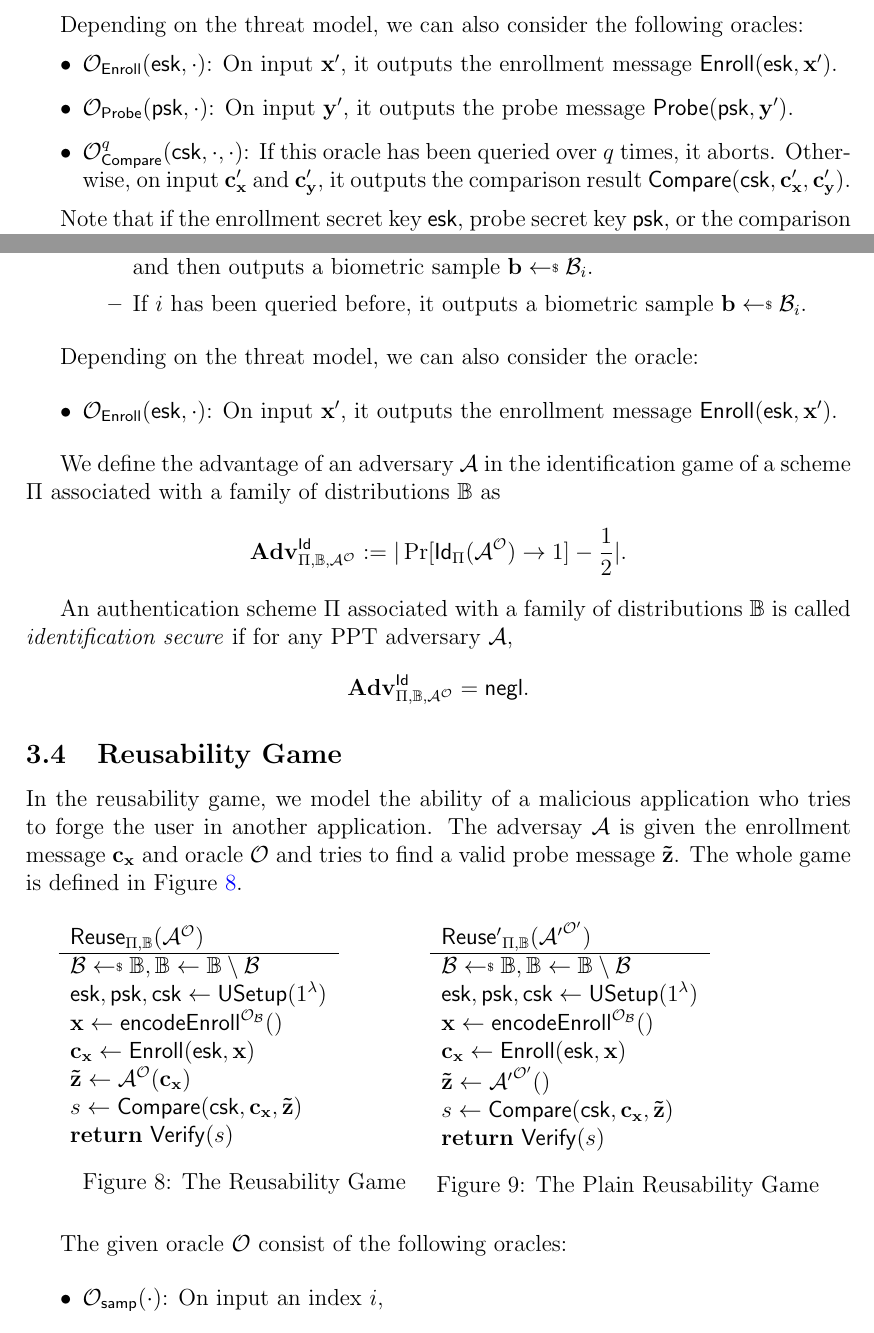
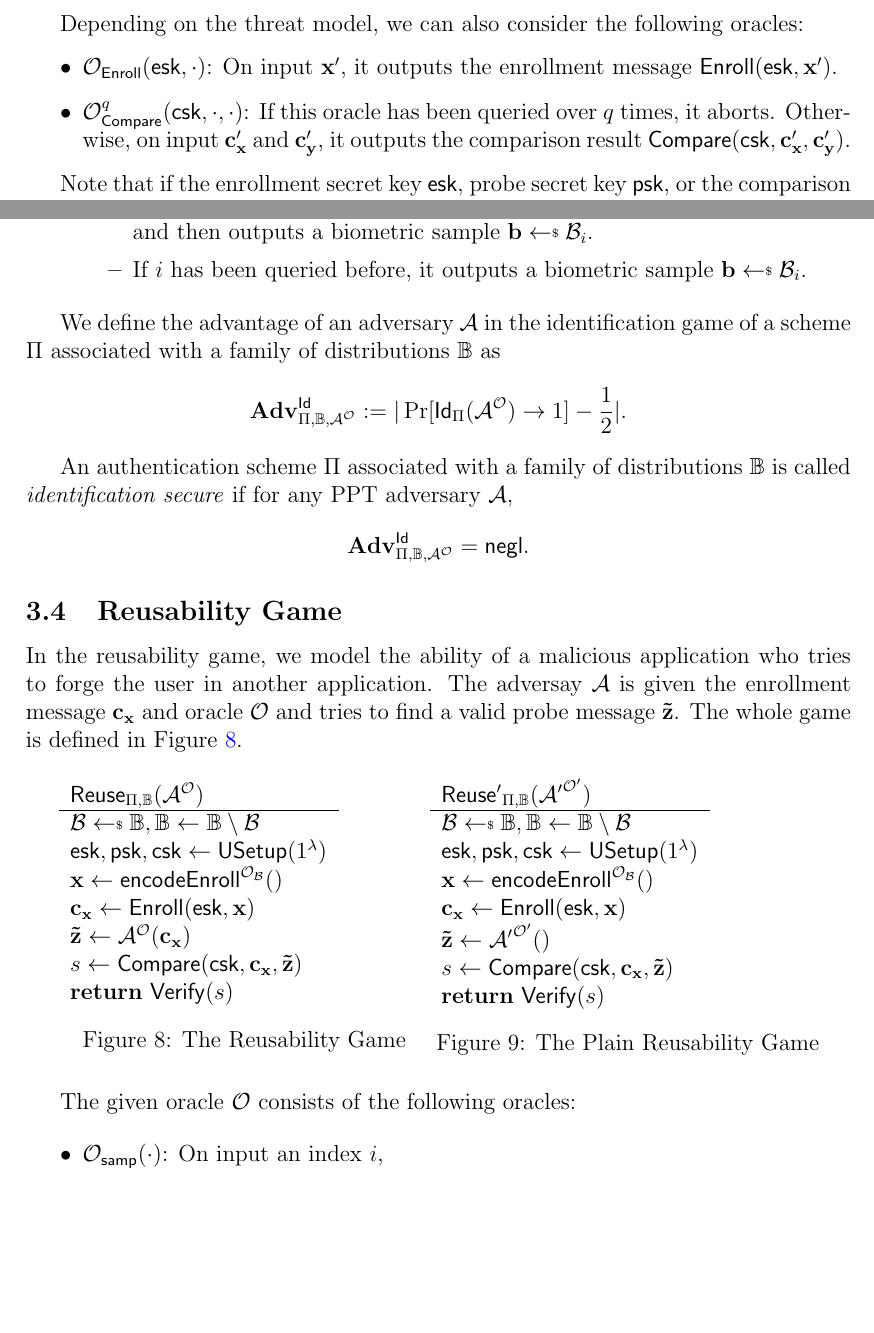
Before and after one commit to kengyuchen/EPFL-Project-The-Cryptographic-Layer-of-Biometric-Authentication, a LaTeX document (main.tex): two parts of pages 5 and 8 of 10, joined at a grey line, cut so that both start at the same text, the shorter picture padded with empty space. Compiled offline with pdfLaTeX.

Commit message:
Remove conflicting oracles

```diff
--- a/main.tex
+++ b/main.tex
@@ -269,8 +269,6 @@ Depending on the threat model, we can also consider the following oracles:
 \begin{itemize}
 	\item $\mathcal{O}_{\sf Enroll}({\sf esk}, \cdot)$: On input $\mathbf{x'}$, it outputs the enrollment message ${\sf Enroll}({\sf esk}, \mathbf{x'})$.
 
-	\item $\mathcal{O}_{\sf Probe}({\sf psk}, \cdot)$: On input $\mathbf{y'}$, it outputs the probe message ${\sf Probe}({\sf psk}, \mathbf{y'})$.
-
 	\item $\mathcal{O}_{\sf Compare}^q({\sf csk}, \cdot, \cdot)$: If this oracle has been queried over $q$ times, it aborts. Otherwise, on input $\mathbf{c_x'}$ and $\mathbf{c_y'}$, it outputs the comparison result ${\sf Compare}( {\sf csk}, \mathbf{c_x'}, \mathbf{c_y'} )$.
 
 \end{itemize}
@@ -503,12 +501,6 @@ The given oracle $\mathcal{O}$ consists of the following oracles:
 
 \end{itemize}
 
-Depending on the threat model, we can also consider the oracle:
-
-\begin{itemize}
-	\item $\mathcal{O}_{\sf Enroll}({\sf esk}, \cdot)$: On input $\mathbf{x'}$, it outputs the enrollment message ${\sf Enroll}({\sf esk}, \mathbf{x'})$.
-\end{itemize}
-
 We define the advantage of an adversary $\mathcal{A}$ in the identification game of a scheme $\Pi$ associated with a family of distributions $\mathbb{B}$ as
 \[
 	\Adv^{\sf Id}_{\Pi, \mathbb{B}, \mathcal{A}^\mathcal{O}} := |\Pr[{\sf Id}_{\Pi}(\mathcal{A}^\mathcal{O}) \to 1] - \frac{1}{2}|.
@@ -580,7 +572,7 @@ In the reusability game, we model the ability of a malicious application who tri
 }
 \end{figure}
 
-The given oracle $\mathcal{O}$ consist of the following oracles:
+The given oracle $\mathcal{O}$ consists of the following oracles:
 
 \begin{itemize}
 	\item $\mathcal{O}_{\sf samp}(\cdot)$: On input an index $i$,
```
Also changed, not shown: main.pdf, main.tex (2 more changed lines).
